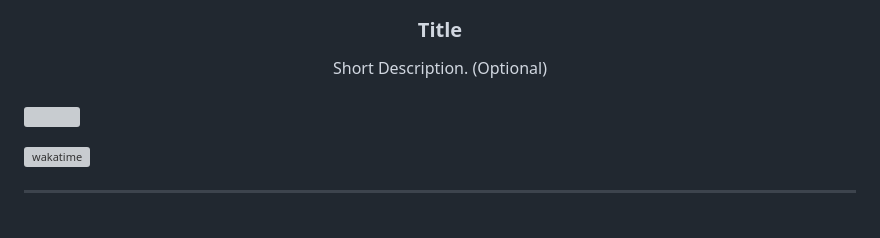
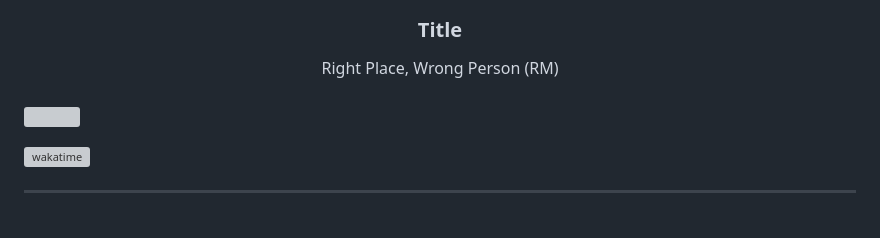
Before and after one commit to mlsmrcln30/mlsmrcln30, a Markdown page: readme.md, the part around one of its changes. GitHub-like rendering; grey boxes are pictures that could not be loaded.

```diff
--- a/readme.md
+++ b/readme.md
@@ -13,7 +13,7 @@
 </div>
 <!-- TODO: Make a short description -->
 <div align="center">
-  Short Description. (Optional)
+  Right Place, Wrong Person (RM)
 </div>
 
 <br />
```
Also changed, not shown: other parts of readme.md (+1 -1 lines).
